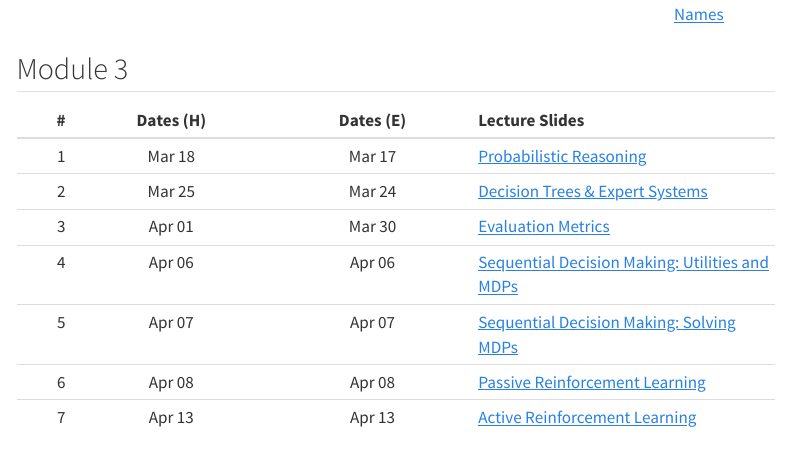
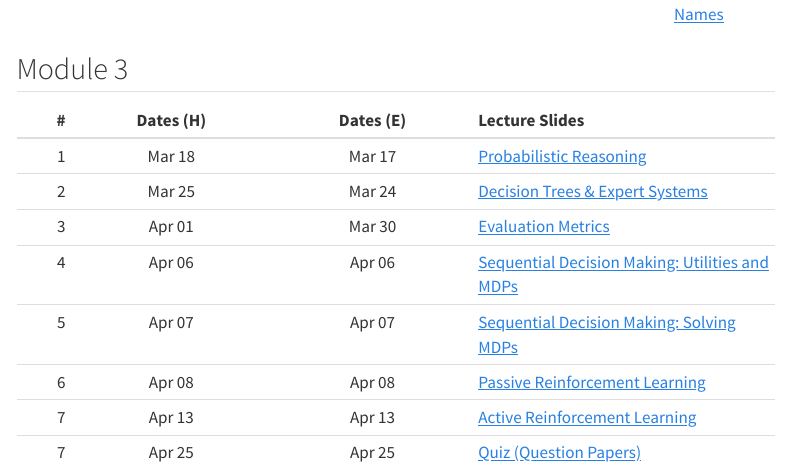
Before and after one commit to nipunbatra/principles-ai-26, a Quarto document (course-contents.qmd): the page in a window 1100 px wide, from 2500 px down. Rendered offline with R 4.5, knitr and Pandoc in place of Quarto, with nearby package versions; menus at the side of the page are left out.

Commit message:
Added Module 3: Quiz

```diff
--- a/course-contents.qmd
+++ b/course-contents.qmd
@@ -41,3 +41,4 @@ title: "Course Contents"
 | 5 | Apr 07  | Apr 07  | [Sequential Decision Making: Solving MDPs](https://drive.google.com/file/d/1NtvL5E45S-MSapD0DRVYtbtNqhAm2VFB/view?usp=sharing) |
 | 6 | Apr 08  | Apr 08  | [Passive Reinforcement Learning](https://drive.google.com/file/d/1dZa2HkLnf8HM3lRyRQmgPzWJ8Jgj4Res/view?usp=sharing) |
 | 7 | Apr 13  | Apr 13  | [Active Reinforcement Learning](https://drive.google.com/file/d/1tPrxlQqDLDrBvOl-Fix8OSUmXCRCu_-x/view?usp=sharing) |
+| 7 | Apr 25  | Apr 25  | [Quiz (Question Papers)](https://drive.google.com/drive/folders/1qMdk1O80Urr_FBk0GoCrfVehWbU82gZz?usp=sharing) |
```
